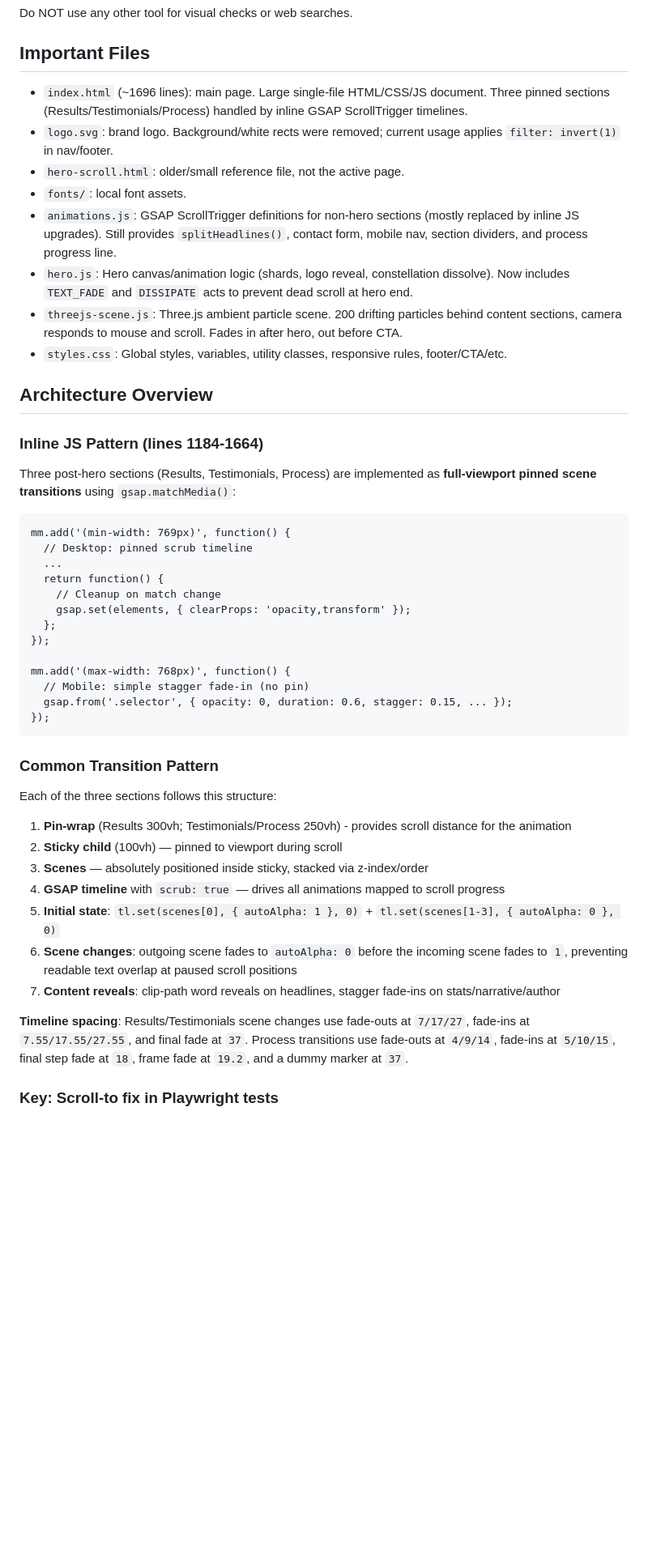
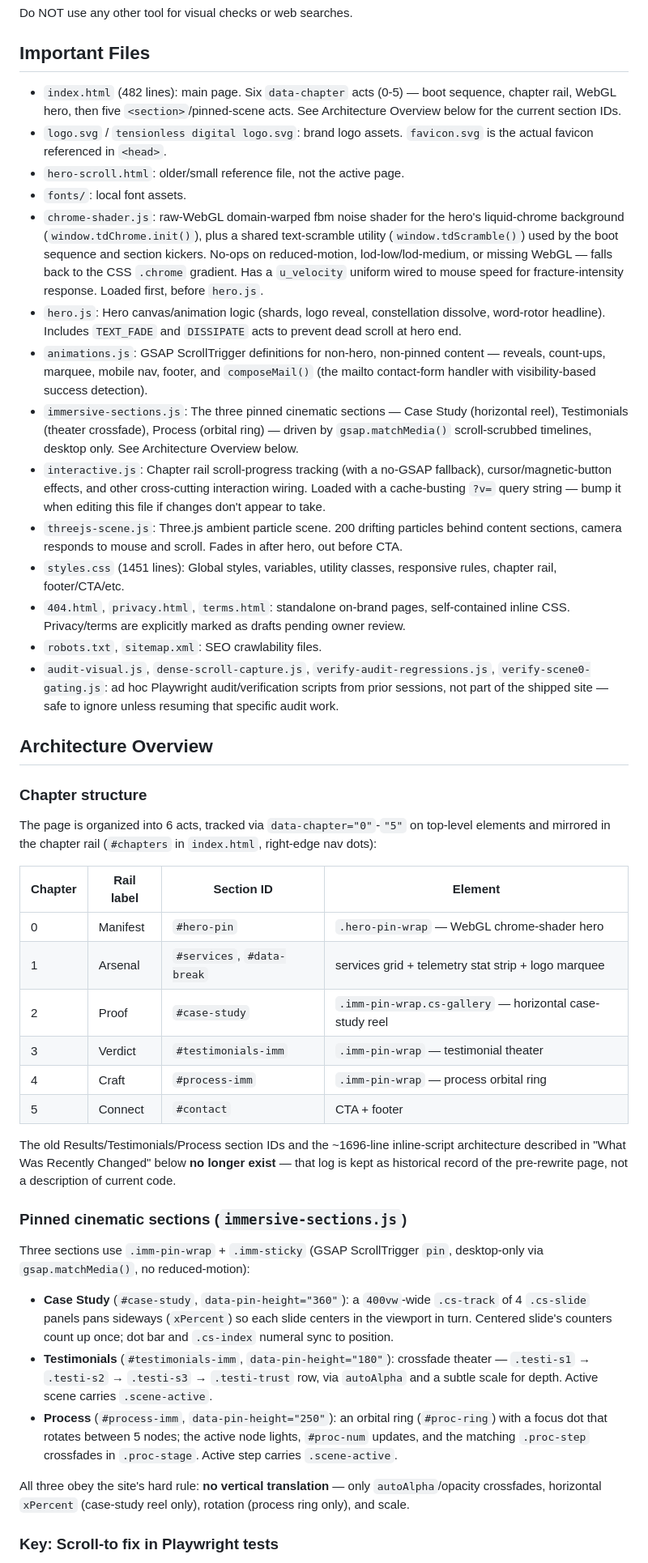
Before and after one commit to yunshan123yunshan-web/tensionless-digital, a Markdown page: CLAUDE.md, the part around one of its changes. Shown at 81% size. GitHub-like rendering; blank space fills up the shorter version.

````diff
--- a/CLAUDE.md
+++ b/CLAUDE.md
@@ -65,50 +61,47 @@ Do NOT use any other tool for visual checks or web searches.
 
 ## Important Files
 
-- `index.html` (~1696 lines): main page. Large single-file HTML/CSS/JS document. Three pinned sections (Results/Testimonials/Process) handled by inline GSAP ScrollTrigger timelines.
-- `logo.svg`: brand logo. Background/white rects were removed; current usage applies `filter: invert(1)` in nav/footer.
+- `index.html` (482 lines): main page. Six `data-chapter` acts (0-5) — boot sequence, chapter rail, WebGL hero, then five `<section>`/pinned-scene acts. See Architecture Overview below for the current section IDs.
+- `logo.svg` / `tensionless digital logo.svg`: brand logo assets. `favicon.svg` is the actual favicon referenced in `<head>`.
 - `hero-scroll.html`: older/small reference file, not the active page.
 - `fonts/`: local font assets.
-- `animations.js`: GSAP ScrollTrigger definitions for non-hero sections (mostly replaced by inline JS upgrades). Still provides `splitHeadlines()`, contact form, mobile nav, section dividers, and process progress line.
-- `hero.js`: Hero canvas/animation logic (shards, logo reveal, constellation dissolve). Now includes `TEXT_FADE` and `DISSIPATE` acts to prevent dead scroll at hero end.
+- `chrome-shader.js`: raw-WebGL domain-warped fbm noise shader for the hero's liquid-chrome background (`window.tdChrome.init()`), plus a shared text-scramble utility (`window.tdScramble()`) used by the boot sequence and section kickers. No-ops on reduced-motion, lod-low/lod-medium, or missing WebGL — falls back to the CSS `.chrome` gradient. Has a `u_velocity` uniform wired to mouse speed for fracture-intensity response. Loaded first, before `hero.js`.
+- `hero.js`: Hero canvas/animation logic (shards, logo reveal, constellation dissolve, word-rotor headline). Includes `TEXT_FADE` and `DISSIPATE` acts to prevent dead scroll at hero end.
+- `animations.js`: GSAP ScrollTrigger definitions for non-hero, non-pinned content — reveals, count-ups, marquee, mobile nav, footer, and `composeMail()` (the mailto contact-form handler with visibility-based success detection).
+- `immersive-sections.js`: The three pinned cinematic sections — Case Study (horizontal reel), Testimonials (theater crossfade), Process (orbital ring) — driven by `gsap.matchMedia()` scroll-scrubbed timelines, desktop only. See Architecture Overview below.
+- `interactive.js`: Chapter rail scroll-progress tracking (with a no-GSAP fallback), cursor/magnetic-button effects, and other cross-cutting interaction wiring. Loaded with a cache-busting `?v=` query string — bump it when editing this file if changes don't appear to take.
 - `threejs-scene.js`: Three.js ambient particle scene. 200 drifting particles behind content sections, camera responds to mouse and scroll. Fades in after hero, out before CTA.
-- `styles.css`: Global styles, variables, utility classes, responsive rules, footer/CTA/etc.
+- `styles.css` (1451 lines): Global styles, variables, utility classes, responsive rules, chapter rail, footer/CTA/etc.
+- `404.html`, `privacy.html`, `terms.html`: standalone on-brand pages, self-contained inline CSS. Privacy/terms are explicitly marked as drafts pending owner review.
+- `robots.txt`, `sitemap.xml`: SEO crawlability files.
+- `audit-visual.js`, `dense-scroll-capture.js`, `verify-audit-regressions.js`, `verify-scene0-gating.js`: ad hoc Playwright audit/verification scripts from prior sessions, not part of the shipped site — safe to ignore unless resuming that specific audit work.
 
 ## Architecture Overview
 
-### Inline JS Pattern (lines 1184-1664)
+### Chapter structure
 
-Three post-hero sections (Results, Testimonials, Process) are implemented as **full-viewport pinned scene transitions** using `gsap.matchMedia()`:
+The page is organized into 6 acts, tracked via `data-chapter="0"`-`"5"` on top-level elements and mirrored in the chapter rail (`#chapters` in `index.html`, right-edge nav dots):
 
-```
-mm.add('(min-width: 769px)', function() {
-  // Desktop: pinned scrub timeline
-  ...
-  return function() {
-    // Cleanup on match change
-    gsap.set(elements, { clearProps: 'opacity,transform' });
-  };
-});
+| Chapter | Rail label | Section ID | Element |
+|---|---|---|---|
+| 0 | Manifest | `#hero-pin` | `.hero-pin-wrap` — WebGL chrome-shader hero |
+| 1 | Arsenal | `#services`, `#data-break` | services grid + telemetry stat strip + logo marquee |
+| 2 | Proof | `#case-study` | `.imm-pin-wrap.cs-gallery` — horizontal case-study reel |
+| 3 | Verdict | `#testimonials-imm` | `.imm-pin-wrap` — testimonial theater |
+| 4 | Craft | `#process-imm` | `.imm-pin-wrap` — process orbital ring |
+| 5 | Connect | `#contact` | CTA + footer |
 
-mm.add('(max-width: 768px)', function() {
-  // Mobile: simple stagger fade-in (no pin)
-  gsap.from('.selector', { opacity: 0, duration: 0.6, stagger: 0.15, ... });
-});
-```
+The old Results/Testimonials/Process section IDs and the ~1696-line inline-script architecture described in "What Was Recently Changed" below **no longer exist** — that log is kept as historical record of the pre-rewrite page, not a description of current code.
 
-### Common Transition Pattern
+### Pinned cinematic sections (`immersive-sections.js`)
 
-Each of the three sections follows this structure:
+Three sections use `.imm-pin-wrap` + `.imm-sticky` (GSAP ScrollTrigger `pin`, desktop-only via `gsap.matchMedia()`, no reduced-motion):
 
-1. **Pin-wrap** (Results 300vh; Testimonials/Process 250vh) - provides scroll distance for the animation
-2. **Sticky child** (100vh) — pinned to viewport during scroll
-3. **Scenes** — absolutely positioned inside sticky, stacked via z-index/order
-4. **GSAP timeline** with `scrub: true` — drives all animations mapped to scroll progress
-5. **Initial state**: `tl.set(scenes[0], { autoAlpha: 1 }, 0)` + `tl.set(scenes[1-3], { autoAlpha: 0 }, 0)`
-6. **Scene changes**: outgoing scene fades to `autoAlpha: 0` before the incoming scene fades to `1`, preventing readable text overlap at paused scroll positions
-7. **Content reveals**: clip-path word reveals on headlines, stagger fade-ins on stats/narrative/author
+- **Case Study** (`#case-study`, `data-pin-height="360"`): a `400vw`-wide `.cs-track` of 4 `.cs-slide` panels pans sideways (`xPercent`) so each slide centers in the viewport in turn. Centered slide's counters count up once; dot bar and `.cs-index` numeral sync to position.
+- **Testimonials** (`#testimonials-imm`, `data-pin-height="180"`): crossfade theater — `.testi-s1` → `.testi-s2` → `.testi-s3` → `.testi-trust` row, via `autoAlpha` and a subtle scale for depth. Active scene carries `.scene-active`.
+- **Process** (`#process-imm`, `data-pin-height="250"`): an orbital ring (`#proc-ring`) with a focus dot that rotates between 5 nodes; the active node lights, `#proc-num` updates, and the matching `.proc-step` crossfades in `.proc-stage`. Active step carries `.scene-active`.
 
-**Timeline spacing**: Results/Testimonials scene changes use fade-outs at `7/17/27`, fade-ins at `7.55/17.55/27.55`, and final fade at `37`. Process transitions use fade-outs at `4/9/14`, fade-ins at `5/10/15`, final step fade at `18`, frame fade at `19.2`, and a dummy marker at `37`.
+All three obey the site's hard rule: **no vertical translation** — only `autoAlpha`/opacity crossfades, horizontal `xPercent` (case-study reel only), rotation (process ring only), and scale.
 
 ### Key: Scroll-to fix in Playwright tests
 
````
Also changed, not shown: other parts of CLAUDE.md (+50 -40 lines).
